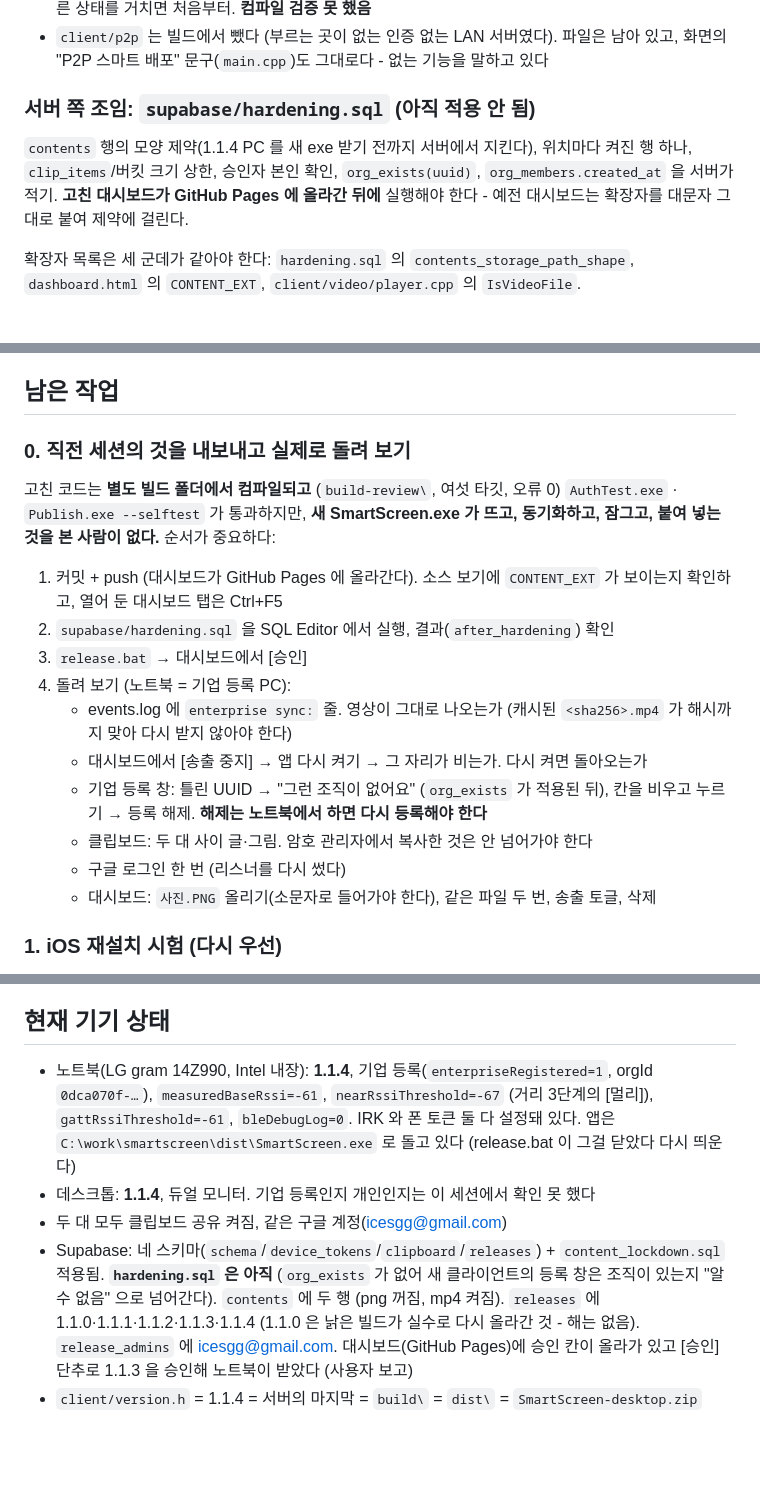
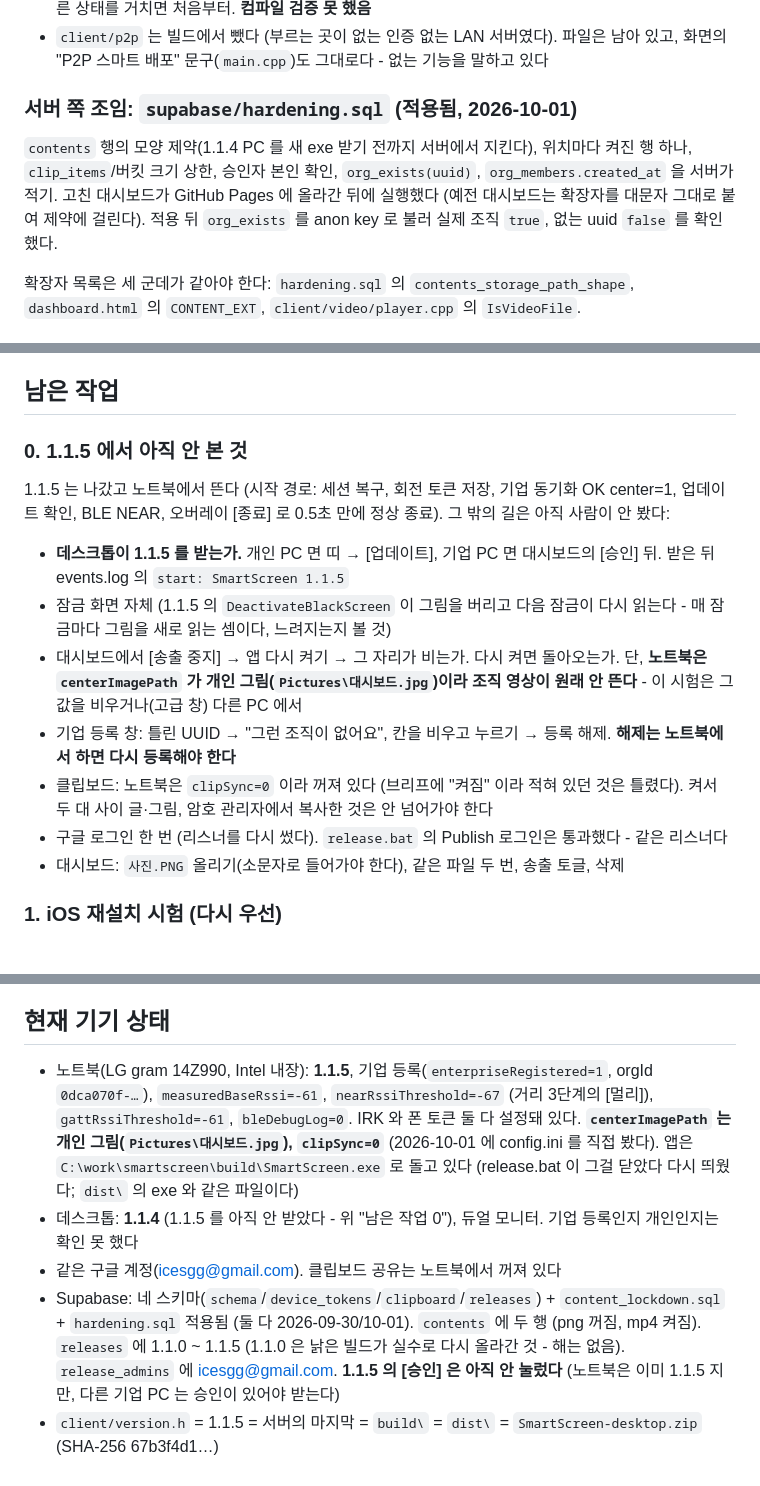
Before and after one commit to icesgg/smartscreen, a Markdown page: NEXT_SESSION.md, 3 parts joined by grey strips. GitHub-like rendering; blank space fills up the shorter version.

Commit message:
Bring the brief up to 1.1.5: released, both migrations applied, what is still unseen
Co-Authored-By: Claude Fable 5.1 <noreply@anthropic.com>

```diff
--- a/NEXT_SESSION.md
+++ b/NEXT_SESSION.md
@@ -69,12 +70,13 @@ low, 전부 고쳤다. 큰 것:
 - `client/p2p` 는 빌드에서 뺐다 (부르는 곳이 없는 인증 없는 LAN 서버였다). 파일은 남아
   있고, 화면의 "P2P 스마트 배포" 문구(`main.cpp`)도 그대로다 - 없는 기능을 말하고 있다
 
-### 서버 쪽 조임: `supabase/hardening.sql` (**아직 적용 안 됨**)
+### 서버 쪽 조임: `supabase/hardening.sql` (적용됨, 2026-10-01)
 
 `contents` 행의 모양 제약(1.1.4 PC 를 새 exe 받기 전까지 서버에서 지킨다), 위치마다
 켜진 행 하나, `clip_items`/버킷 크기 상한, 승인자 본인 확인, `org_exists(uuid)`,
-`org_members.created_at` 을 서버가 적기. **고친 대시보드가 GitHub Pages 에 올라간 뒤에**
-실행해야 한다 - 예전 대시보드는 확장자를 대문자 그대로 붙여 제약에 걸린다.
+`org_members.created_at` 을 서버가 적기. 고친 대시보드가 GitHub Pages 에 올라간 뒤에
+실행했다 (예전 대시보드는 확장자를 대문자 그대로 붙여 제약에 걸린다). 적용 뒤
+`org_exists` 를 anon key 로 불러 실제 조직 `true`, 없는 uuid `false` 를 확인했다.
 
 확장자 목록은 세 군데가 같아야 한다: `hardening.sql` 의 `contents_storage_path_shape`,
 `dashboard.html` 의 `CONTENT_EXT`, `client/video/player.cpp` 의 `IsVideoFile`.
@@ -236,25 +238,26 @@ A 에서 스크린캡처하면 B 에서 Ctrl+V 로 붙는다. 연결고리는
 
 ## 남은 작업
 
-### 0. 직전 세션의 것을 내보내고 실제로 돌려 보기
+### 0. 1.1.5 에서 아직 안 본 것
 
-고친 코드는 **별도 빌드 폴더에서 컴파일되고** (`build-review\`, 여섯 타깃, 오류 0)
-`AuthTest.exe` · `Publish.exe --selftest` 가 통과하지만, **새 SmartScreen.exe 가 뜨고,
-동기화하고, 잠그고, 붙여 넣는 것을 본 사람이 없다.** 순서가 중요하다:
+1.1.5 는 나갔고 노트북에서 뜬다 (시작 경로: 세션 복구, 회전 토큰 저장, 기업 동기화
+OK center=1, 업데이트 확인, BLE NEAR, 오버레이 [종료] 로 0.5초 만에 정상 종료). 그
+밖의 길은 아직 사람이 안 봤다:
 
-1. 커밋 + push (대시보드가 GitHub Pages 에 올라간다). 소스 보기에 `CONTENT_EXT` 가
-   보이는지 확인하고, 열어 둔 대시보드 탭은 Ctrl+F5
-2. `supabase/hardening.sql` 을 SQL Editor 에서 실행, 결과(`after_hardening`) 확인
-3. `release.bat` → 대시보드에서 [승인]
-4. 돌려 보기 (노트북 = 기업 등록 PC):
-   - events.log 에 `enterprise sync:` 줄. 영상이 그대로 나오는가 (캐시된 `<sha256>.mp4`
-     가 해시까지 맞아 다시 받지 않아야 한다)
-   - 대시보드에서 [송출 중지] → 앱 다시 켜기 → 그 자리가 비는가. 다시 켜면 돌아오는가
-   - 기업 등록 창: 틀린 UUID → "그런 조직이 없어요" (`org_exists` 가 적용된 뒤),
-     칸을 비우고 누르기 → 등록 해제. **해제는 노트북에서 하면 다시 등록해야 한다**
-   - 클립보드: 두 대 사이 글·그림. 암호 관리자에서 복사한 것은 안 넘어가야 한다
-   - 구글 로그인 한 번 (리스너를 다시 썼다)
-   - 대시보드: `사진.PNG` 올리기(소문자로 들어가야 한다), 같은 파일 두 번, 송출 토글, 삭제
+- **데스크톱이 1.1.5 를 받는가.** 개인 PC 면 띠 → [업데이트], 기업 PC 면 대시보드의
+  [승인] 뒤. 받은 뒤 events.log 의 `start: SmartScreen 1.1.5`
+- 잠금 화면 자체 (1.1.5 의 `DeactivateBlackScreen` 이 그림을 버리고 다음 잠금이 다시
+  읽는다 - 매 잠금마다 그림을 새로 읽는 셈이다, 느려지는지 볼 것)
+- 대시보드에서 [송출 중지] → 앱 다시 켜기 → 그 자리가 비는가. 다시 켜면 돌아오는가.
+  단, **노트북은 `centerImagePath` 가 개인 그림(`Pictures\대시보드.jpg`)이라 조직 영상이
+  원래 안 뜬다** - 이 시험은 그 값을 비우거나(고급 창) 다른 PC 에서
+- 기업 등록 창: 틀린 UUID → "그런 조직이 없어요", 칸을 비우고 누르기 → 등록 해제.
+  **해제는 노트북에서 하면 다시 등록해야 한다**
+- 클립보드: 노트북은 `clipSync=0` 이라 꺼져 있다 (브리프에 "켜짐" 이라 적혀 있던 것은
+  틀렸다). 켜서 두 대 사이 글·그림, 암호 관리자에서 복사한 것은 안 넘어가야 한다
+- 구글 로그인 한 번 (리스너를 다시 썼다). `release.bat` 의 Publish 로그인은 통과했다 -
+  같은 리스너다
+- 대시보드: `사진.PNG` 올리기(소문자로 들어가야 한다), 같은 파일 두 번, 송출 토글, 삭제
 
 ### 1. iOS 재설치 시험 (다시 우선)
 
@@ -491,17 +494,20 @@ Disconnected / Closed 로 보고됐다. `GattDeviceService` 는 반드시 `Close
 
 ## 현재 기기 상태
 
-- 노트북(LG gram 14Z990, Intel 내장): **1.1.4**, 기업 등록(`enterpriseRegistered=1`,
+- 노트북(LG gram 14Z990, Intel 내장): **1.1.5**, 기업 등록(`enterpriseRegistered=1`,
   orgId `0dca070f-…`), `measuredBaseRssi=-61`, `nearRssiThreshold=-67` (거리 3단계의
   [멀리]), `gattRssiThreshold=-61`, `bleDebugLog=0`. IRK 와 폰 토큰 둘 다 설정돼 있다.
-  앱은 `C:\work\smartscreen\dist\SmartScreen.exe` 로 돌고 있다 (release.bat 이 그걸
-  닫았다 다시 띄운다)
-- 데스크톱: **1.1.4**, 듀얼 모니터. 기업 등록인지 개인인지는 이 세션에서 확인 못 했다
-- 두 대 모두 클립보드 공유 켜짐, 같은 구글 계정(icesgg@gmail.com)
-- Supabase: 네 스키마(`schema`/`device_tokens`/`clipboard`/`releases`) + `content_lockdown.sql`
-  적용됨. **`hardening.sql` 은 아직** (`org_exists` 가 없어 새 클라이언트의 등록 창은
-  조직이 있는지 "알 수 없음" 으로 넘어간다). `contents` 에 두 행 (png 꺼짐, mp4 켜짐).
-  `releases` 에 1.1.0·1.1.1·1.1.2·1.1.3·1.1.4 (1.1.0 은 낡은 빌드가 실수로 다시 올라간 것 -
-  해는 없음). `release_admins` 에 icesgg@gmail.com. 대시보드(GitHub Pages)에 승인 칸이
-  올라가 있고 [승인] 단추로 1.1.3 을 승인해 노트북이 받았다 (사용자 보고)
-- `client/version.h` = 1.1.4 = 서버의 마지막 = `build\` = `dist\` = `SmartScreen-desktop.zip`
+  **`centerImagePath` 는 개인 그림(`Pictures\대시보드.jpg`), `clipSync=0`** (2026-10-01
+  에 config.ini 를 직접 봤다). 앱은 `C:\work\smartscreen\build\SmartScreen.exe` 로 돌고
+  있다 (release.bat 이 그걸 닫았다 다시 띄웠다; `dist\` 의 exe 와 같은 파일이다)
+- 데스크톱: **1.1.4** (1.1.5 를 아직 안 받았다 - 위 "남은 작업 0"), 듀얼 모니터. 기업
+  등록인지 개인인지는 확인 못 했다
+- 같은 구글 계정(icesgg@gmail.com). 클립보드 공유는 노트북에서 꺼져 있다
+- Supabase: 네 스키마(`schema`/`device_tokens`/`clipboard`/`releases`) +
+  `content_lockdown.sql` + `hardening.sql` 적용됨 (둘 다 2026-09-30/10-01). `contents`
+  에 두 행 (png 꺼짐, mp4 켜짐). `releases` 에 1.1.0 ~ 1.1.5 (1.1.0 은 낡은 빌드가
+  실수로 다시 올라간 것 - 해는 없음). `release_admins` 에 icesgg@gmail.com.
+  **1.1.5 의 [승인] 은 아직 안 눌렀다** (노트북은 이미 1.1.5 지만, 다른 기업 PC 는
+  승인이 있어야 받는다)
+- `client/version.h` = 1.1.5 = 서버의 마지막 = `build\` = `dist\` = `SmartScreen-desktop.zip`
+  (SHA-256 67b3f4d1…)
```
Also changed, not shown: other parts of NEXT_SESSION.md (+3 -2 lines).
